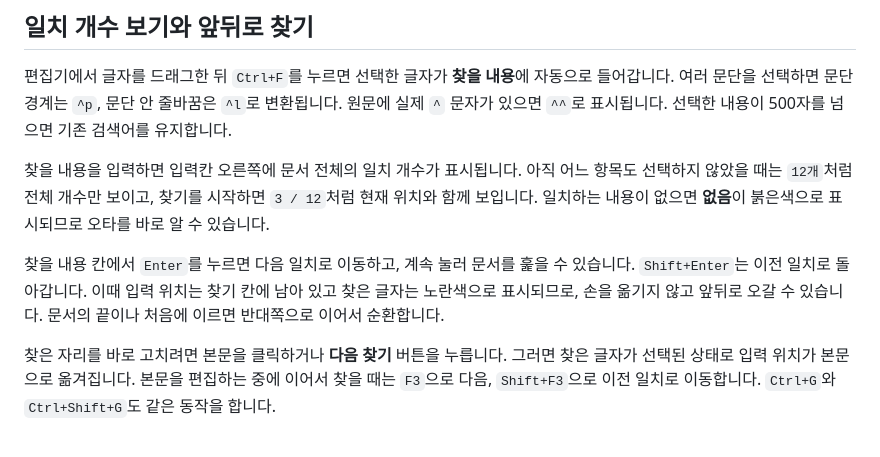
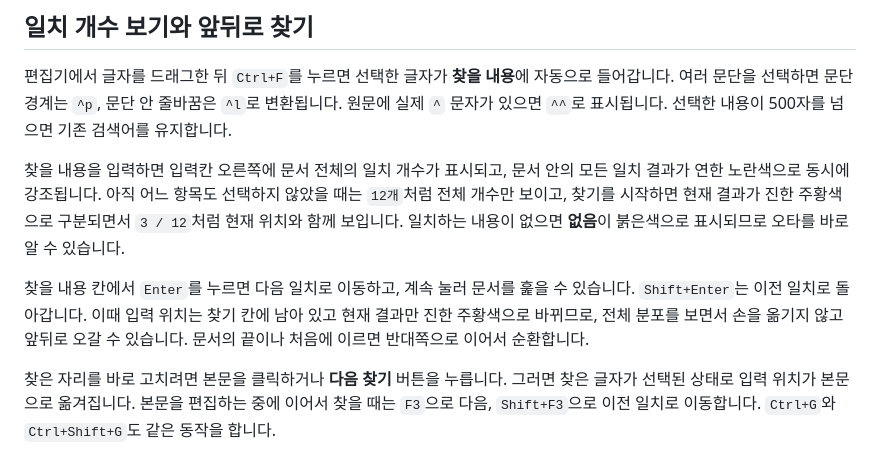
Before and after one commit to CuriousN006/basic-text-editor, a Markdown page: 사용법.md, the part around the change. GitHub-like rendering.

Commit message:
docs: explain search highlight colors

```diff
--- a/사용법.md
+++ b/사용법.md
@@ -69,9 +69,9 @@ HTML을 붙여넣을 때 연속된 공백은 한 칸으로 줄어듭니다. 웹
 
 편집기에서 글자를 드래그한 뒤 `Ctrl+F`를 누르면 선택한 글자가 **찾을 내용**에 자동으로 들어갑니다. 여러 문단을 선택하면 문단 경계는 `^p`, 문단 안 줄바꿈은 `^l`로 변환됩니다. 원문에 실제 `^` 문자가 있으면 `^^`로 표시됩니다. 선택한 내용이 500자를 넘으면 기존 검색어를 유지합니다.
 
-찾을 내용을 입력하면 입력칸 오른쪽에 문서 전체의 일치 개수가 표시됩니다. 아직 어느 항목도 선택하지 않았을 때는 `12개`처럼 전체 개수만 보이고, 찾기를 시작하면 `3 / 12`처럼 현재 위치와 함께 보입니다. 일치하는 내용이 없으면 **없음**이 붉은색으로 표시되므로 오타를 바로 알 수 있습니다.
+찾을 내용을 입력하면 입력칸 오른쪽에 문서 전체의 일치 개수가 표시되고, 문서 안의 모든 일치 결과가 연한 노란색으로 동시에 강조됩니다. 아직 어느 항목도 선택하지 않았을 때는 `12개`처럼 전체 개수만 보이고, 찾기를 시작하면 현재 결과가 진한 주황색으로 구분되면서 `3 / 12`처럼 현재 위치와 함께 보입니다. 일치하는 내용이 없으면 **없음**이 붉은색으로 표시되므로 오타를 바로 알 수 있습니다.
 
-찾을 내용 칸에서 `Enter`를 누르면 다음 일치로 이동하고, 계속 눌러 문서를 훑을 수 있습니다. `Shift+Enter`는 이전 일치로 돌아갑니다. 이때 입력 위치는 찾기 칸에 남아 있고 찾은 글자는 노란색으로 표시되므로, 손을 옮기지 않고 앞뒤로 오갈 수 있습니다. 문서의 끝이나 처음에 이르면 반대쪽으로 이어서 순환합니다.
+찾을 내용 칸에서 `Enter`를 누르면 다음 일치로 이동하고, 계속 눌러 문서를 훑을 수 있습니다. `Shift+Enter`는 이전 일치로 돌아갑니다. 이때 입력 위치는 찾기 칸에 남아 있고 현재 결과만 진한 주황색으로 바뀌므로, 전체 분포를 보면서 손을 옮기지 않고 앞뒤로 오갈 수 있습니다. 문서의 끝이나 처음에 이르면 반대쪽으로 이어서 순환합니다.
 
 찾은 자리를 바로 고치려면 본문을 클릭하거나 **다음 찾기** 버튼을 누릅니다. 그러면 찾은 글자가 선택된 상태로 입력 위치가 본문으로 옮겨집니다. 본문을 편집하는 중에 이어서 찾을 때는 `F3`으로 다음, `Shift+F3`으로 이전 일치로 이동합니다. `Ctrl+G`와 `Ctrl+Shift+G`도 같은 동작을 합니다.
 
```
